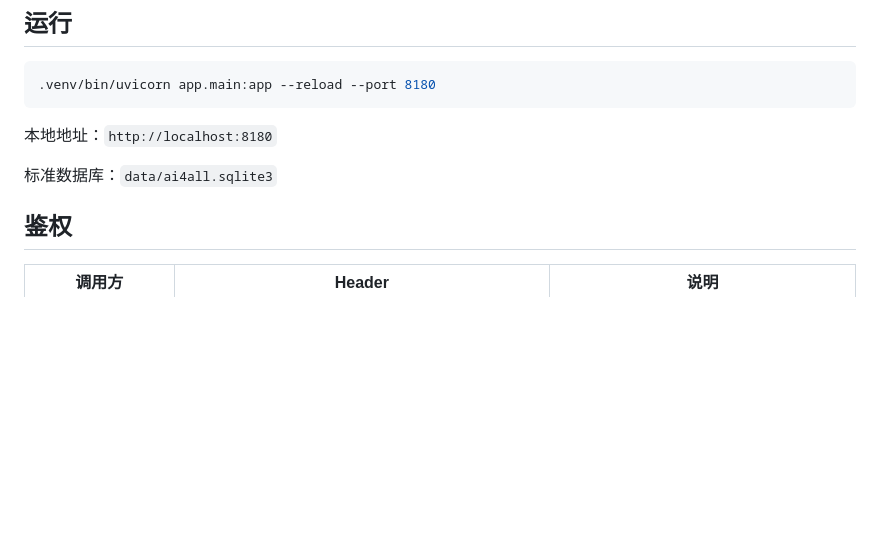
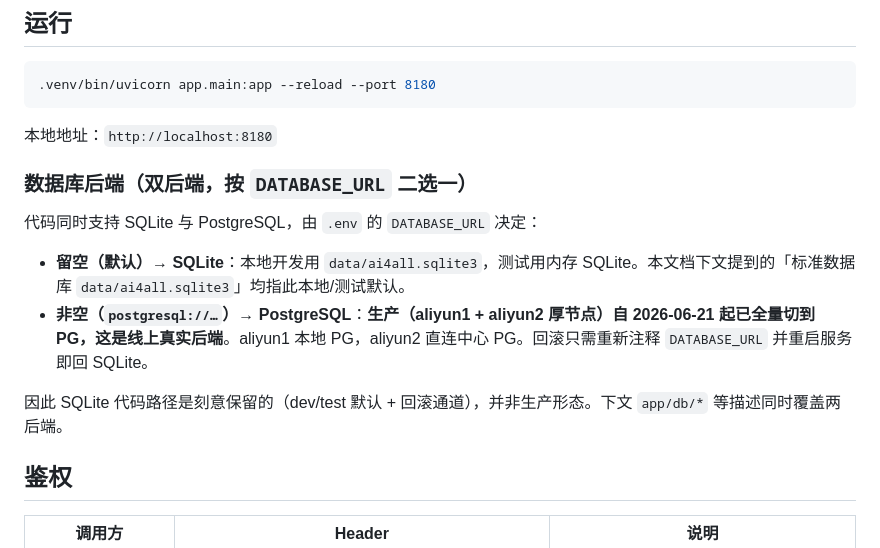
Before and after one commit to zhuoranwu15-create/ai4all_bridge, a Markdown page: AGENTS.md, the part around the change. Drawn GitHub-style; blank space fills up the shorter version.

```diff
--- a/AGENTS.md
+++ b/AGENTS.md
@@ -33,7 +33,14 @@ AI4ALL 微信 Bot 是一个微信个人 AI 陪伴项目。每个微信账号都
 
 本地地址：`http://localhost:8180`
 
-标准数据库：`data/ai4all.sqlite3`
+### 数据库后端（双后端，按 `DATABASE_URL` 二选一）
+
+代码同时支持 SQLite 与 PostgreSQL，由 `.env` 的 `DATABASE_URL` 决定：
+
+- **留空（默认）→ SQLite**：本地开发用 `data/ai4all.sqlite3`，测试用内存 SQLite。本文档下文提到的「标准数据库 `data/ai4all.sqlite3`」均指此本地/测试默认。
+- **非空（`postgresql://…`）→ PostgreSQL**：**生产（aliyun1 + aliyun2 厚节点）自 2026-06-21 起已全量切到 PG，这是线上真实后端**。aliyun1 本地 PG，aliyun2 直连中心 PG。回滚只需重新注释 `DATABASE_URL` 并重启服务即回 SQLite。
+
+因此 SQLite 代码路径是刻意保留的（dev/test 默认 + 回滚通道），并非生产形态。下文 `app/db/*` 等描述同时覆盖两后端。
 
 ## 鉴权
 
```
Also changed, not shown: CLAUDE.md (+8 -1 lines).
